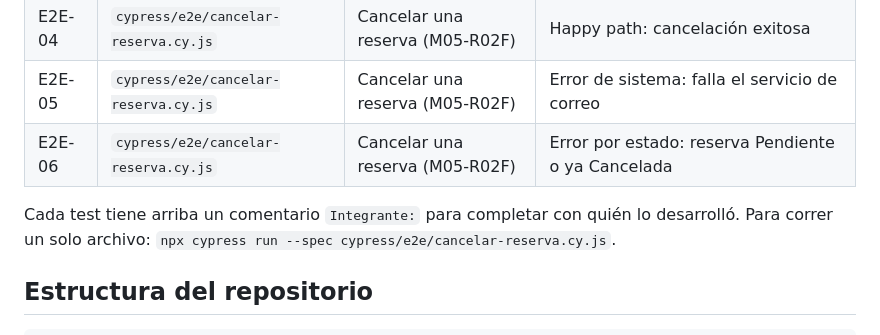
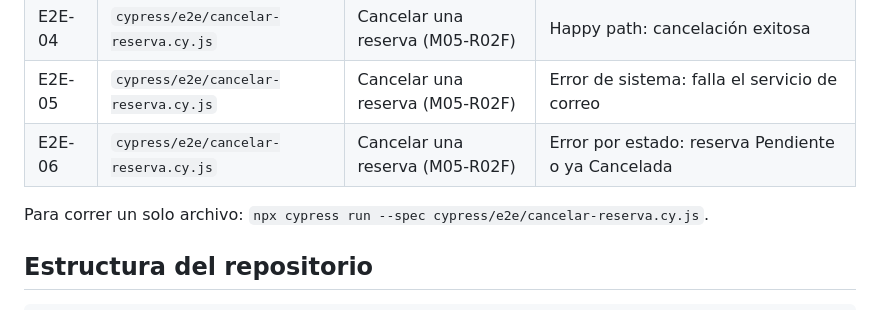
Before and after one commit to DavLov03/Tp6AgendaYa, a Markdown page: README.md, the part around the change. GitHub-like rendering.

```diff
--- a/README.md
+++ b/README.md
@@ -56,7 +56,7 @@ npm test          # Tests unitarios con Jest
 | E2E-05 | `cypress/e2e/cancelar-reserva.cy.js` | Cancelar una reserva (M05-R02F) | Error de sistema: falla el servicio de correo |
 | E2E-06 | `cypress/e2e/cancelar-reserva.cy.js` | Cancelar una reserva (M05-R02F) | Error por estado: reserva Pendiente o ya Cancelada |
 
-Cada test tiene arriba un comentario `Integrante:` para completar con quién lo desarrolló.
+
 Para correr un solo archivo: `npx cypress run --spec cypress/e2e/cancelar-reserva.cy.js`.
 
 ## Estructura del repositorio
```
